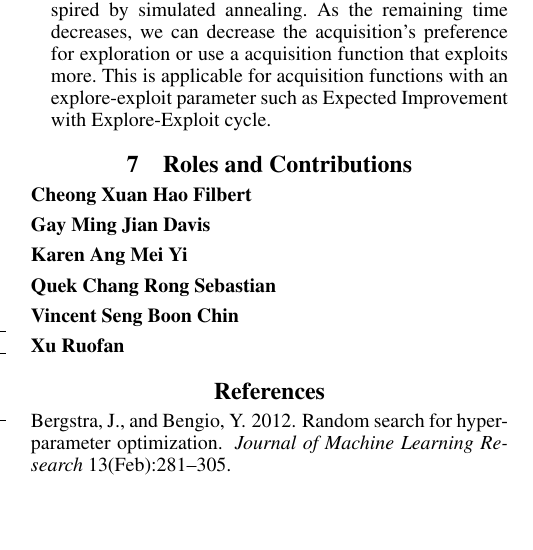
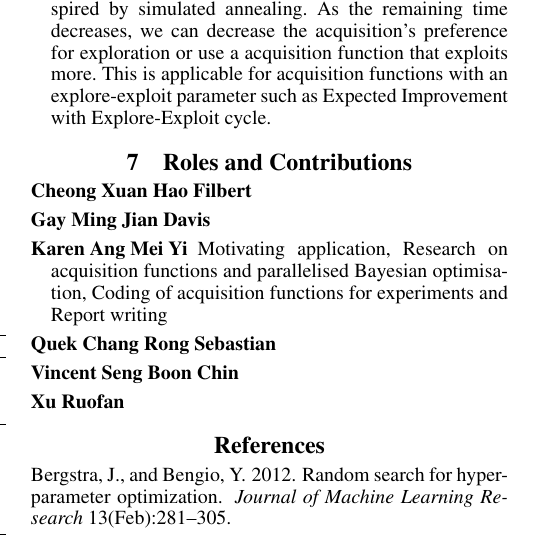
Before and after one commit to bertoia/AlphaOpt, a LaTeX paper (report/latex/report.tex): part of one column of page 5 of 6, cut so that both start at the same text, the shorter picture padded with empty space. Compiled offline with pdfLaTeX.

Commit message:
Add contributions

```diff
--- a/report/latex/report.tex
+++ b/report/latex/report.tex
@@ -477,7 +477,8 @@ This is applicable for acquisition functions with an explore-exploit parameter s
 \begin{description}
 \item [Cheong Xuan Hao Filbert]
 \item [Gay Ming Jian Davis]
-\item [Karen Ang Mei Yi]
+\item [Karen Ang Mei Yi] Motivating application, Research on acquisition functions
+and parallelised Bayesian optimisation, Coding of acquisition functions for experiments and Report writing
 \item [Quek Chang Rong Sebastian]
 \item [Vincent Seng Boon Chin]
 \item [Xu Ruofan]
```
